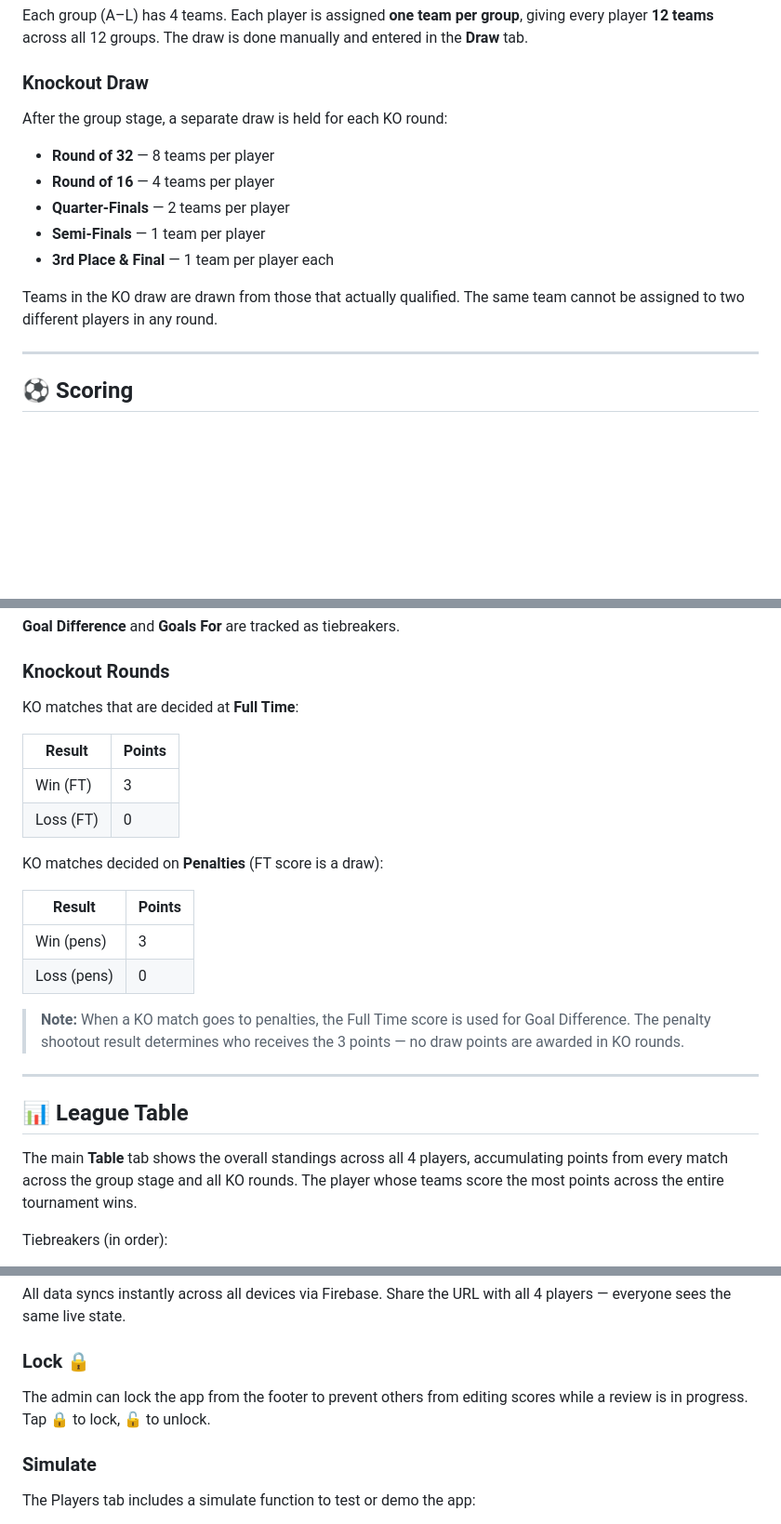
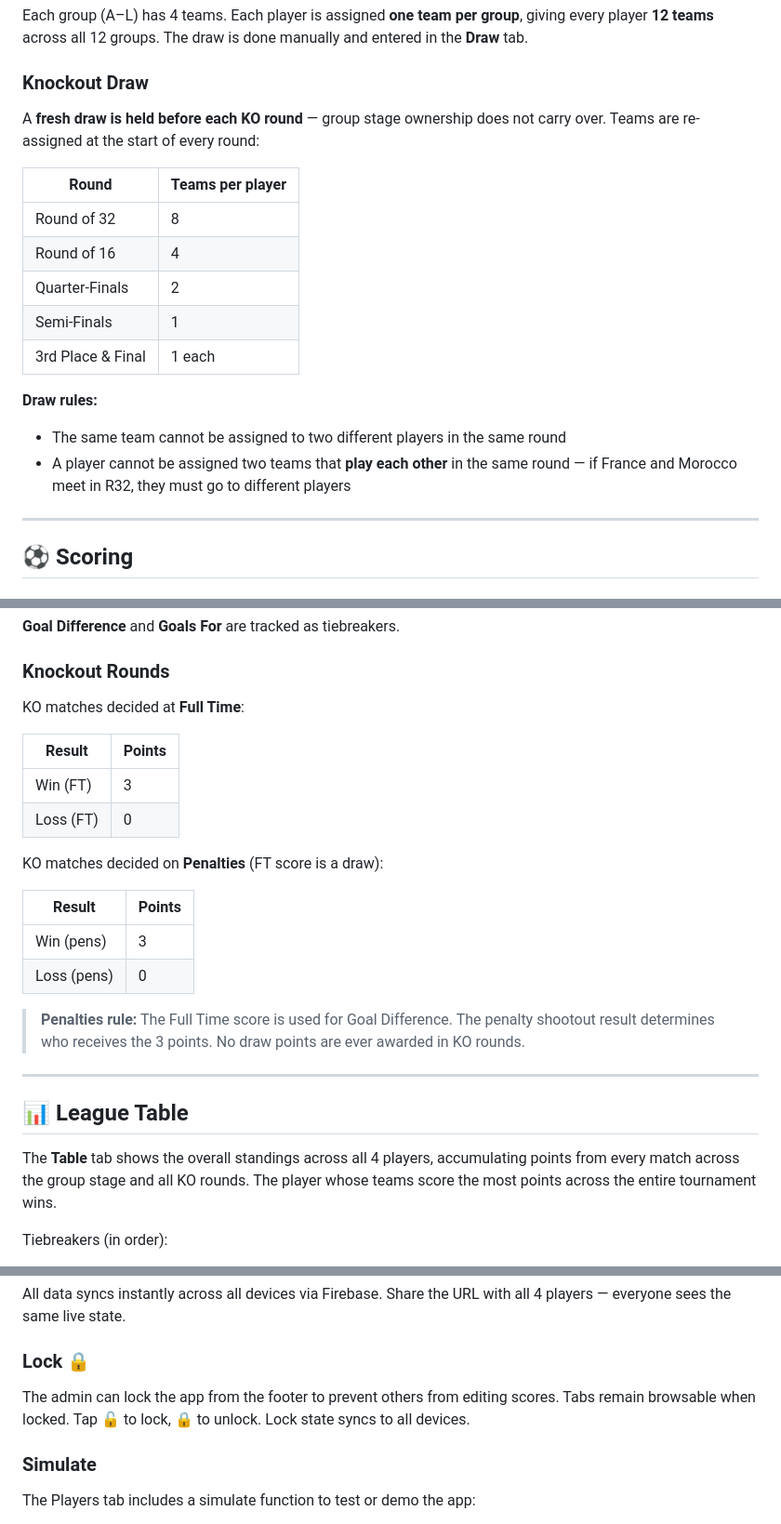
Before and after one commit to iavor78/Fwc26, a Markdown page: README.md, 3 parts joined by grey strips. Shown at 93% size. Drawn GitHub-style; blank space fills up the shorter version.

Commit message:
Update README with KO round rules

```diff
--- a/README.md
+++ b/README.md
@@ -12,14 +12,19 @@ A real-time fantasy league tracker for 4 players following the FIFA World Cup 20
 Each group (A–L) has 4 teams. Each player is assigned **one team per group**, giving every player **12 teams** across all 12 groups. The draw is done manually and entered in the **Draw** tab.
 
 ### Knockout Draw
-After the group stage, a separate draw is held for each KO round:
-- **Round of 32** — 8 teams per player
-- **Round of 16** — 4 teams per player
-- **Quarter-Finals** — 2 teams per player
-- **Semi-Finals** — 1 team per player
-- **3rd Place & Final** — 1 team per player each
+A **fresh draw is held before each KO round** — group stage ownership does not carry over. Teams are re-assigned at the start of every round:
 
-Teams in the KO draw are drawn from those that actually qualified. The same team cannot be assigned to two different players in any round.
+| Round | Teams per player |
+|-------|-----------------|
+| Round of 32 | 8 |
+| Round of 16 | 4 |
+| Quarter-Finals | 2 |
+| Semi-Finals | 1 |
+| 3rd Place & Final | 1 each |
+
+**Draw rules:**
+- The same team cannot be assigned to two different players in the same round
+- A player cannot be assigned two teams that **play each other** in the same round — if France and Morocco meet in R32, they must go to different players
 
 ---
 
@@ -37,7 +42,7 @@ Points are awarded per match, per player who owns that team:
 **Goal Difference** and **Goals For** are tracked as tiebreakers.
 
 ### Knockout Rounds
-KO matches that are decided at **Full Time**:
+KO matches decided at **Full Time**:
 
 | Result | Points |
 |--------|--------|
@@ -51,13 +56,13 @@ KO matches decided on **Penalties** (FT score is a draw):
 | Win (pens) | 3 |
 | Loss (pens) | 0 |
 
-> **Note:** When a KO match goes to penalties, the Full Time score is used for Goal Difference. The penalty shootout result determines who receives the 3 points — no draw points are awarded in KO rounds.
+> **Penalties rule:** The Full Time score is used for Goal Difference. The penalty shootout result determines who receives the 3 points. No draw points are ever awarded in KO rounds.
 
 ---
 
 ## 📊 League Table
 
-The main **Table** tab shows the overall standings across all 4 players, accumulating points from every match across the group stage and all KO rounds. The player whose teams score the most points across the entire tournament wins.
+The **Table** tab shows the overall standings across all 4 players, accumulating points from every match across the group stage and all KO rounds. The player whose teams score the most points across the entire tournament wins.
 
 Tiebreakers (in order):
 1. Points
@@ -94,7 +99,7 @@ The **Groups** tab shows live 3rd-place standings and which teams are currently
 All data syncs instantly across all devices via Firebase. Share the URL with all 4 players — everyone sees the same live state.
 
 ### Lock 🔒
-The admin can lock the app from the footer to prevent others from editing scores while a review is in progress. Tap 🔒 to lock, 🔓 to unlock.
+The admin can lock the app from the footer to prevent others from editing scores. Tabs remain browsable when locked. Tap 🔓 to lock, 🔒 to unlock. Lock state syncs to all devices.
 
 ### Simulate
 The Players tab includes a simulate function to test or demo the app:
```
